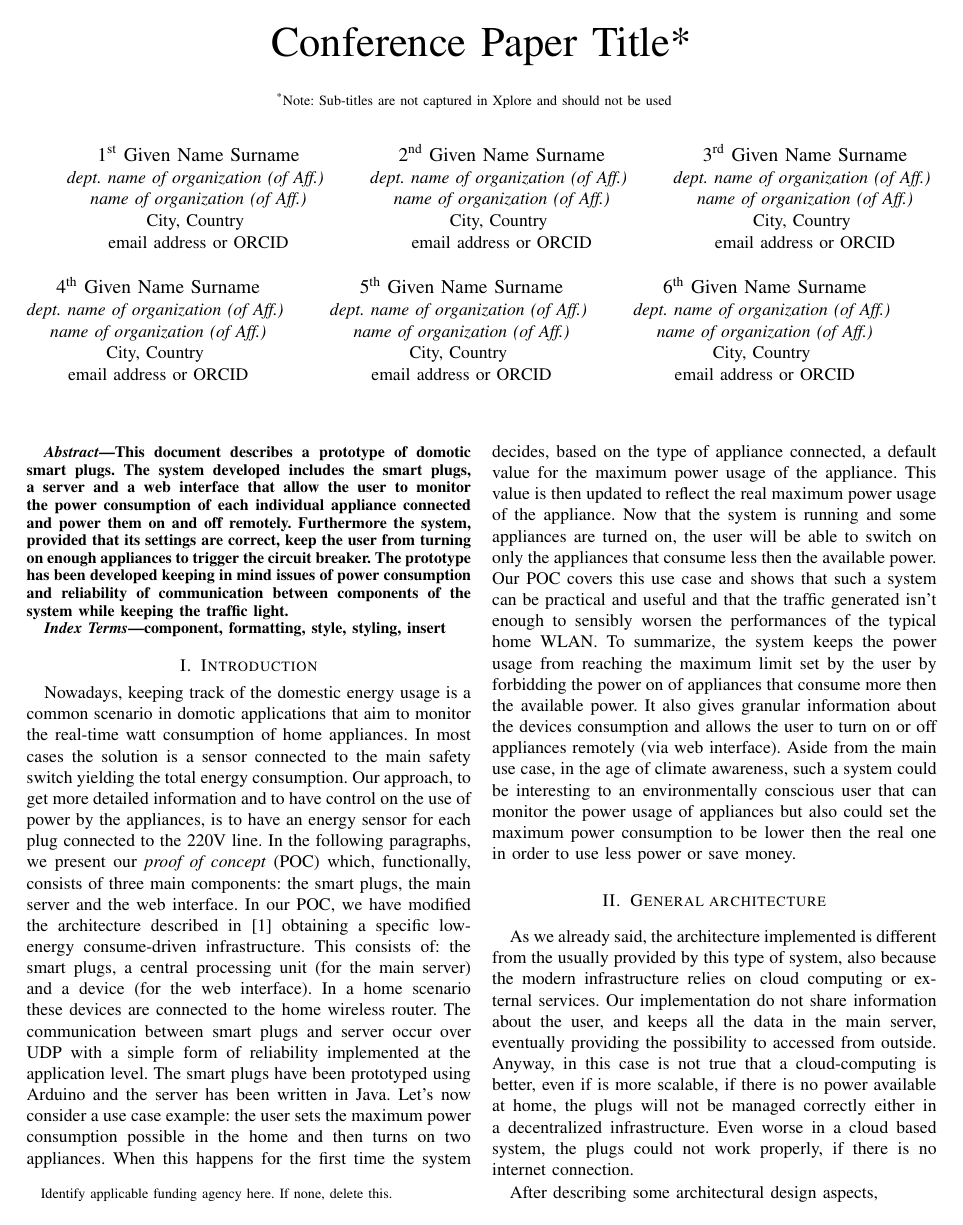
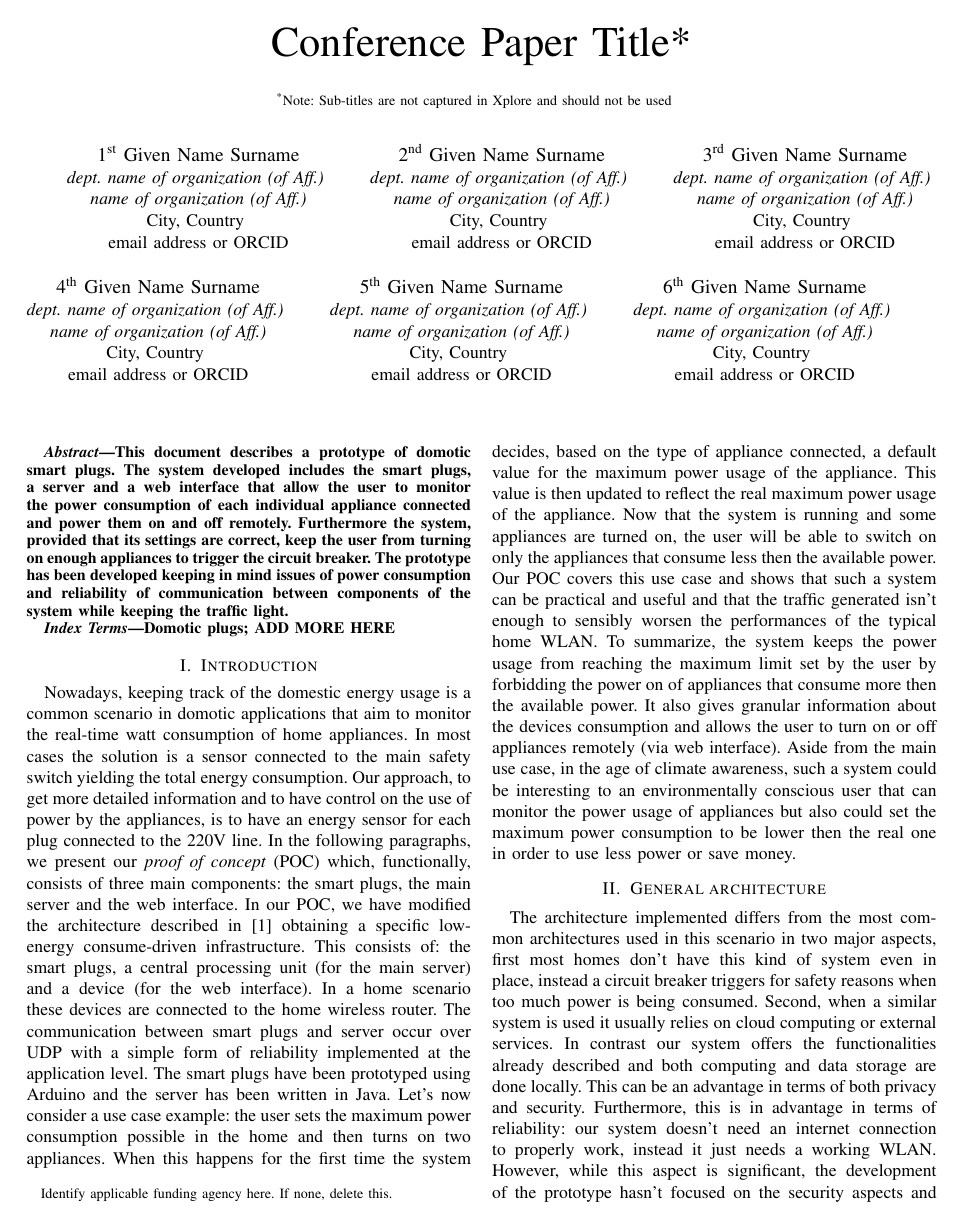
Before and after one commit to francescomagarotto/SmartPlugs-Wireless-Networks, a LaTeX paper (paper/main.tex): page 1 of 2. Compiled offline with pdfLaTeX; a missing font is replaced by an installed copy or a similar font; a LaTeX package or settings file that is missing is left out.

Commit message:
starting general architecture

```diff
--- a/paper/main.tex
+++ b/paper/main.tex
@@ -61,14 +61,14 @@ This document describes a prototype of domotic smart plugs. The system developed
 \end{abstract}
 
 \begin{IEEEkeywords}
-component, formatting, style, styling, insert
+Domotic plugs; ADD MORE HERE
 \end{IEEEkeywords}
 
 \section{Introduction}
 Nowadays, keeping track of the domestic energy usage is a common scenario in domotic applications that aim to monitor the real-time watt consumption of home appliances. In most cases the solution is a sensor connected to the main safety switch yielding the total energy consumption. Our approach, to get more detailed information and to have control on the use of power by the appliances, is to have an energy sensor for each plug connected to the 220V line. In the following paragraphs, we present our \textit{proof of concept} (POC) which, functionally, consists of three main components: the smart plugs, the main server and the web interface. In our POC, we have modified the architecture described in \cite{8110428} obtaining a specific low-energy consume-driven infrastructure. This consists of: the smart plugs, a central processing unit (for the main server) and a device (for the web interface). In a home scenario these devices are connected to the home wireless router. The communication between smart plugs and server occur over UDP with a simple form of reliability implemented at the application level. The smart plugs have been prototyped using Arduino and the server has been written in Java. Let's now consider a use case example: the user sets the maximum power consumption possible in the home and then turns on two appliances. When this happens for the first time the system decides, based on the type of appliance connected, a default value for the maximum power usage of the appliance. This value is then updated to reflect the real maximum power usage of the appliance. Now that the system is running and some appliances are turned on, the user will be able to switch on only the appliances that consume less then the available power. Our POC covers this use case and shows that such a system can be practical and useful and that the traffic generated isn't enough to sensibly worsen the performances of the typical home WLAN. To summarize, the system keeps the power usage from reaching the maximum limit set by the user by forbidding the power on of appliances that consume more then the available power. It also gives granular information about the devices consumption and allows the user to turn on or off appliances remotely (via web interface). Aside from the main use case, in the age of climate awareness, such a system could be interesting to an environmentally conscious user that can monitor the power usage of appliances but also could set the maximum power consumption to be lower then the real one in order to use less power or save money.
 
 \section{General architecture}
-As we already said, the architecture implemented is different from the usually provided by this type of system, also because the modern infrastructure relies on cloud computing or external services. Our implementation do not share information about the user, and keeps all the data in the main server, eventually providing the possibility to accessed from outside. Anyway, in this case is not true that a cloud-computing is better, even if is more scalable, if there is no power available at home, the plugs will not be managed correctly either in a decentralized infrastructure. Even worse in a cloud based system, the plugs could not work properly, if there is no internet connection.
+The architecture implemented differs from the most common architectures used in this scenario in two major aspects, first most homes don't have this kind of system even in place, instead a circuit breaker triggers for safety reasons when too much power is being consumed. Second, when a similar system is used it usually relies on cloud computing or external services. In contrast our system offers the functionalities already described and both computing and data storage are done locally. This can be an advantage in terms of both privacy and security. Furthermore, this is in advantage in terms of reliability: our system doesn't need an internet connection to properly work, instead it just needs a working WLAN. However, while this aspect is significant, the development of the prototype hasn't focused on the security aspects and security issues will be discussed in the appropriate section. The architecture of the system is such that if need be it can be easily modified to use third party services.
 \par After describing some architectural design aspects,%
 %\subsection{Maintaining the Integrity of the Specifications}
 %
```
Also changed, not shown: paper/main.pdf, 3 other files.
